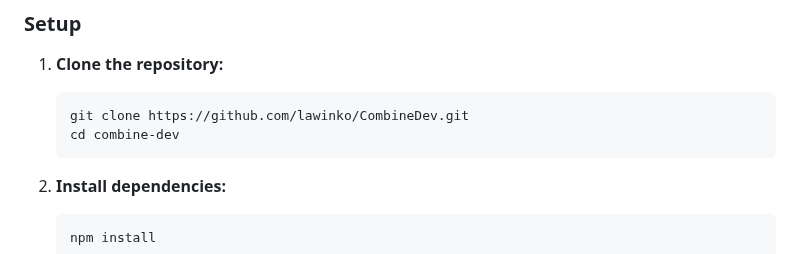
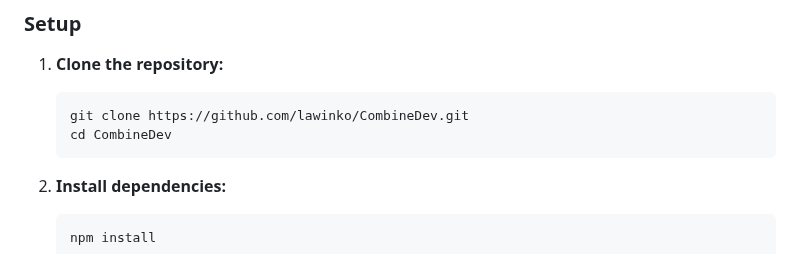
Before and after one commit to lawinko/CombineDev, a Markdown page: README.md, the part around the change. Drawn GitHub-style.

````diff
--- a/README.md
+++ b/README.md
@@ -32,7 +32,7 @@ Ensure you have the following installed on your machine:
 1. **Clone the repository:**
     ```sh
     git clone https://github.com/lawinko/CombineDev.git
-    cd combine-dev
+    cd CombineDev
     ```
 
 2. **Install dependencies:**
````
